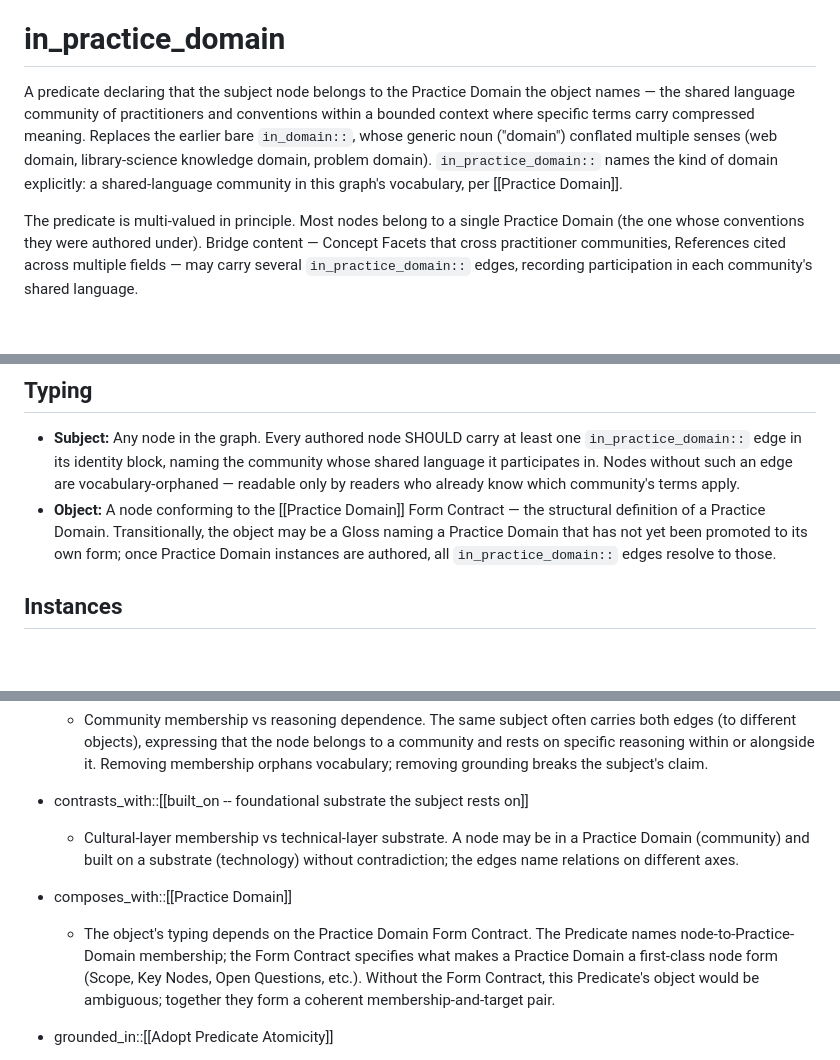
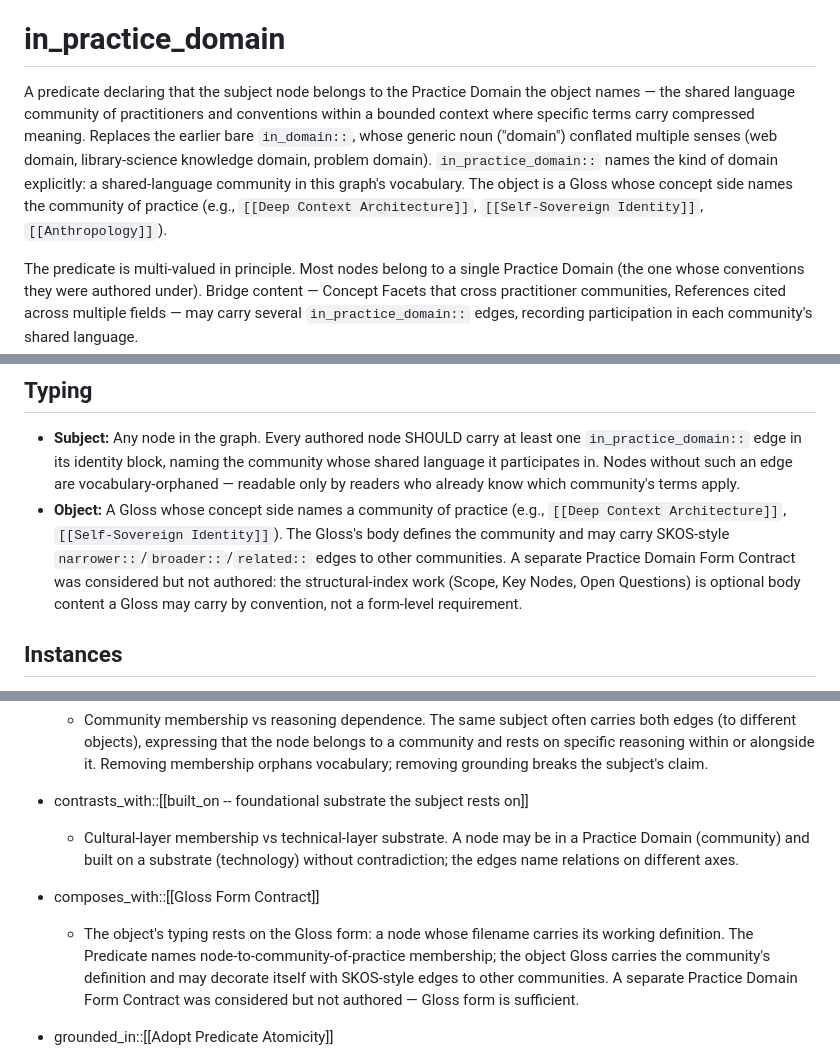
Before and after one commit to ChristopherA/DeepContext.com, a Markdown page: nodes/Predicates/in_practice_domain -- membership in a Practice Domain.md, 3 parts joined by grey strips. Drawn GitHub-style; blank space fills up the shorter version.

```diff
--- a/nodes/Predicates/in_practice_domain -- membership in a Practice Domain.md
+++ b/nodes/Predicates/in_practice_domain -- membership in a Practice Domain.md
@@ -10,7 +10,7 @@ tagline: Membership in a Practice Domain — the shared language community a nod
 
 # in_practice_domain
 
-A predicate declaring that the subject node belongs to the Practice Domain the object names — the shared language community of practitioners and conventions within a bounded context where specific terms carry compressed meaning. Replaces the earlier bare `in_domain::`, whose generic noun ("domain") conflated multiple senses (web domain, library-science knowledge domain, problem domain). `in_practice_domain::` names the kind of domain explicitly: a shared-language community in this graph's vocabulary, per [[Practice Domain]].
+A predicate declaring that the subject node belongs to the Practice Domain the object names — the shared language community of practitioners and conventions within a bounded context where specific terms carry compressed meaning. Replaces the earlier bare `in_domain::`, whose generic noun ("domain") conflated multiple senses (web domain, library-science knowledge domain, problem domain). `in_practice_domain::` names the kind of domain explicitly: a shared-language community in this graph's vocabulary. The object is a Gloss whose concept side names the community of practice (e.g., `[[Deep Context Architecture]]`, `[[Self-Sovereign Identity]]`, `[[Anthropology]]`).
 
 The predicate is multi-valued in principle. Most nodes belong to a single Practice Domain (the one whose conventions they were authored under). Bridge content — Concept Facets that cross practitioner communities, References cited across multiple fields — may carry several `in_practice_domain::` edges, recording participation in each community's shared language.
 
@@ -33,7 +33,7 @@ A reader encountering `X in_practice_domain::Y` learns that X participates in Y'
 ## Typing
 
 - **Subject:** Any node in the graph. Every authored node SHOULD carry at least one `in_practice_domain::` edge in its identity block, naming the community whose shared language it participates in. Nodes without such an edge are vocabulary-orphaned — readable only by readers who already know which community's terms apply.
-- **Object:** A node conforming to the [[Practice Domain]] Form Contract — the structural definition of a Practice Domain. Transitionally, the object may be a Gloss naming a Practice Domain that has not yet been promoted to its own form; once Practice Domain instances are authored, all `in_practice_domain::` edges resolve to those.
+- **Object:** A Gloss whose concept side names a community of practice (e.g., `[[Deep Context Architecture]]`, `[[Self-Sovereign Identity]]`). The Gloss's body defines the community and may carry SKOS-style `narrower::`/`broader::`/`related::` edges to other communities. A separate Practice Domain Form Contract was considered but not authored: the structural-index work (Scope, Key Nodes, Open Questions) is optional body content a Gloss may carry by convention, not a form-level requirement.
 
 ## Instances
 
@@ -56,8 +56,8 @@ A bridge example, for a Concept Facet that crosses multiple communities:
 - contrasts_with::[[built_on -- foundational substrate the subject rests on]]
   - Cultural-layer membership vs technical-layer substrate. A node may be in a Practice Domain (community) and built on a substrate (technology) without contradiction; the edges name relations on different axes.
 
-- composes_with::[[Practice Domain]]
-  - The object's typing depends on the Practice Domain Form Contract. The Predicate names node-to-Practice-Domain membership; the Form Contract specifies what makes a Practice Domain a first-class node form (Scope, Key Nodes, Open Questions, etc.). Without the Form Contract, this Predicate's object would be ambiguous; together they form a coherent membership-and-target pair.
+- composes_with::[[Gloss Form Contract]]
+  - The object's typing rests on the Gloss form: a node whose filename carries its working definition. The Predicate names node-to-community-of-practice membership; the object Gloss carries the community's definition and may decorate itself with SKOS-style edges to other communities. A separate Practice Domain Form Contract was considered but not authored — Gloss form is sufficient.
 
 - grounded_in::[[Adopt Predicate Atomicity]]
   - Each predicate answers one question. `in_practice_domain::` answers "what shared language community does this node belong to?" — distinct from substrate dependence (`built_on`), normative foundation (`grounded_in`), and content provenance (`grafted_from`).
```
Also changed, not shown: nodes/Contracts/Practice Domain -- a shared language community where practitioners share specific vocabulary and conventions.md (deleted, +0 -78 lines), nodes/Contracts/Touch Point Form Contract.md (added, +92 -0 lines).
